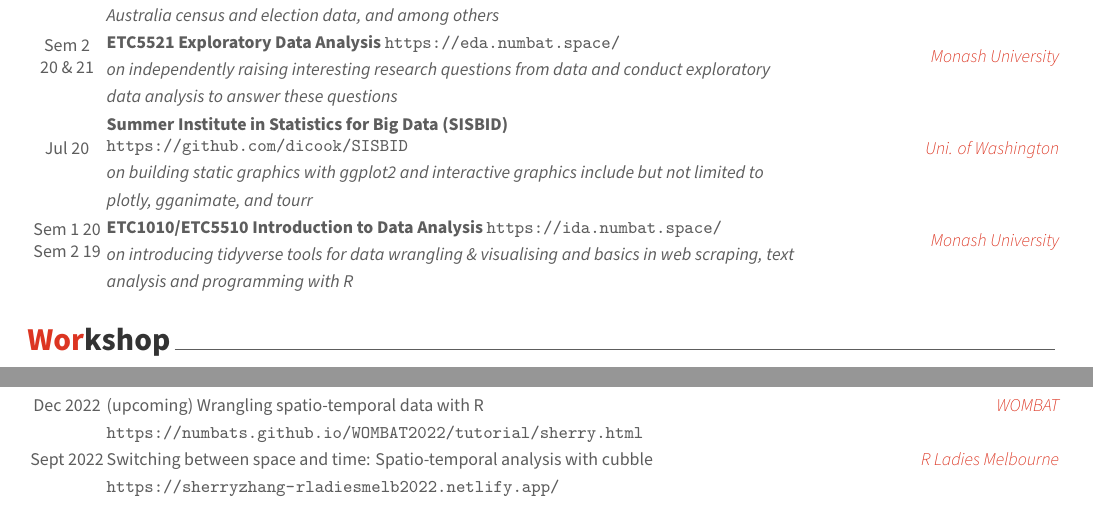
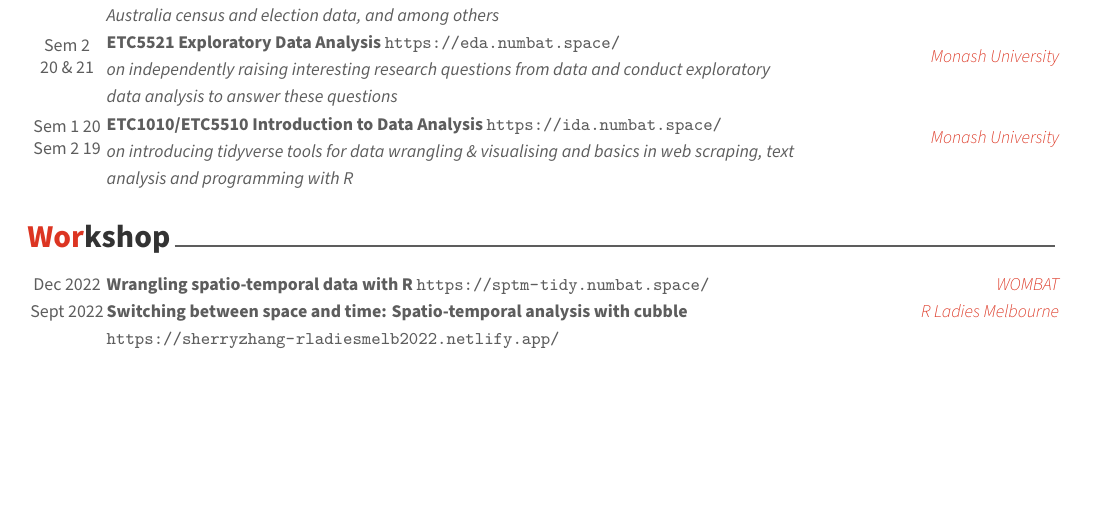
Before and after one commit to huizezhang-sherry/sherry, an R Markdown document (cv/H.Sherry-Zhang.Rmd): two parts of pages 1 and 2 of 2 before the commit and part of page 1 of 2 after it, the two joined at a grey line, cut so that both start at the same text, the shorter picture padded with empty space. The pictures show the output file cv/H.Sherry-Zhang.pdf that the author committed with the source.

Commit message:
WOMBAT workshop to past tense

````diff
--- a/cv/H.Sherry-Zhang.Rmd
+++ b/cv/H.Sherry-Zhang.Rmd
@@ -75,8 +75,6 @@ tribble(
   "on wrangling open data into analysis ready shape through case study on US air traffic data, Australia census and election data, and among others", "https://wcd.numbat.space/",
   "Monash University",  "Sem 2 \\newline 20 \\& 21", "ETC5521 Exploratory Data Analysis",
   "on independently raising interesting research questions from data and conduct exploratory data analysis to answer these questions", "https://eda.numbat.space/",
-  "Uni. of Washington",  "Jul 20", "Summer Institute in Statistics for Big Data (SISBID)",
-  "on building static graphics with ggplot2 and interactive graphics include but not limited to plotly, gganimate, and tourr", "https://github.com/dicook/SISBID",
   "Monash University", "Sem 1 20 \\newline Sem 2 19 ", "ETC1010/ETC5510 Introduction to Data Analysis",
   "on introducing tidyverse tools for data wrangling \\& visualising and basics in web scraping, text analysis and programming with R", "https://ida.numbat.space/"
 ) %>%
@@ -88,10 +86,10 @@ tribble(
 ```{r workshop}
 tribble(
   ~ conf, ~ date, ~ where, ~ topic, ~ link,
-  "WOMBAT", "Dec 2022", "aaa", "(upcoming) Wrangling spatio-temporal data with R", "https://numbats.github.io/WOMBAT2022/tutorial/sherry.html",
+  "WOMBAT", "Dec 2022", "aaa", "Wrangling spatio-temporal data with R", "https://sptm-tidy.numbat.space/",
 
-  "R Ladies Melbourne", "Sept 2022", "onsite", "Switching between space and time: Spatio-temporal analysis with cubble", "https://sherryzhang-rladiesmelb2022.netlify.app/") %>%
-  brief_entries(what = glue::glue("<topic>\\newline \\url{<link>}", .open = "<", .close = ">"), when = paste0(date, "\\newline"), with = paste0(conf, "\\newline"), .protect = FALSE)
+  "R Ladies Melbourne \\newline", "Sept 2022 \\newline", "onsite", "Switching between space and time: Spatio-temporal analysis with cubble", "https://sherryzhang-rladiesmelb2022.netlify.app/") %>%
+  brief_entries(what = glue::glue("\\strong{<topic>}\\space\\url{<link>}", .open = "<", .close = ">"), when = paste0(date), with = conf, .protect = FALSE)
 ```
 
 # Software
````
Also changed, not shown: cv/H.Sherry-Zhang.pdf, 3 other files.
